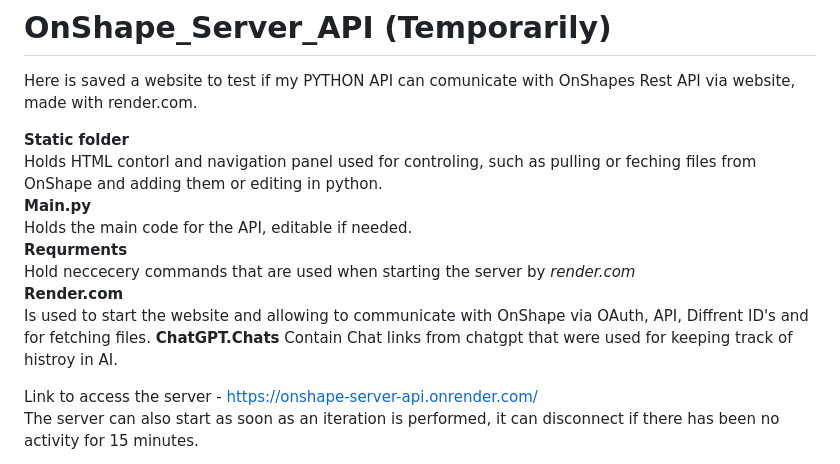
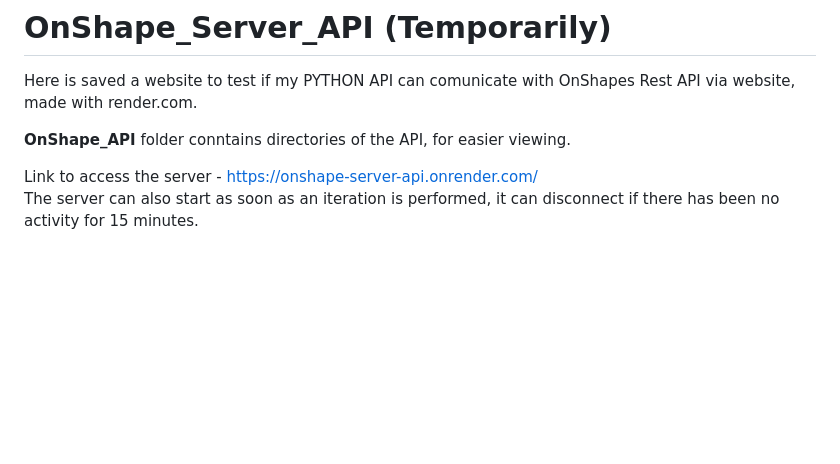
Before and after one commit to alekssnikitinss-art/OnShape_Server_API, a Markdown page: README.md, the part around the change. Drawn GitHub-style; blank space fills up the shorter version.

Commit message:
Revise README.md for clarity and corrections
Updated README to clarify project structure and features.

```diff
--- a/README.md
+++ b/README.md
@@ -1,15 +1,7 @@
 # OnShape_Server_API (Temporarily)
 Here is saved a website to test if my PYTHON API can comunicate with OnShapes Rest API via website, made with render.com.
 
-**Static folder**
-Holds HTML contorl and navigation panel used for controling, such as pulling or feching files from OnShape and adding them or editing in python.
-**Main.py**
-Holds the main code for the API, editable if needed.
-**Requrments**
-Hold neccecery commands that are used when starting the server by *render.com*
-**Render.com**
-Is used to start the website and allowing to communicate with OnShape via OAuth, API, Diffrent ID's and for fetching files.
-**ChatGPT.Chats** Contain Chat links from chatgpt that were used for keeping track of histroy in AI.
+**OnShape_API** folder conntains directories of the API, for easier viewing.
 
 Link to access the server - https://onshape-server-api.onrender.com/
 The server can also start as soon as an iteration is performed, it can disconnect if there has been no activity for 15 minutes.
```
